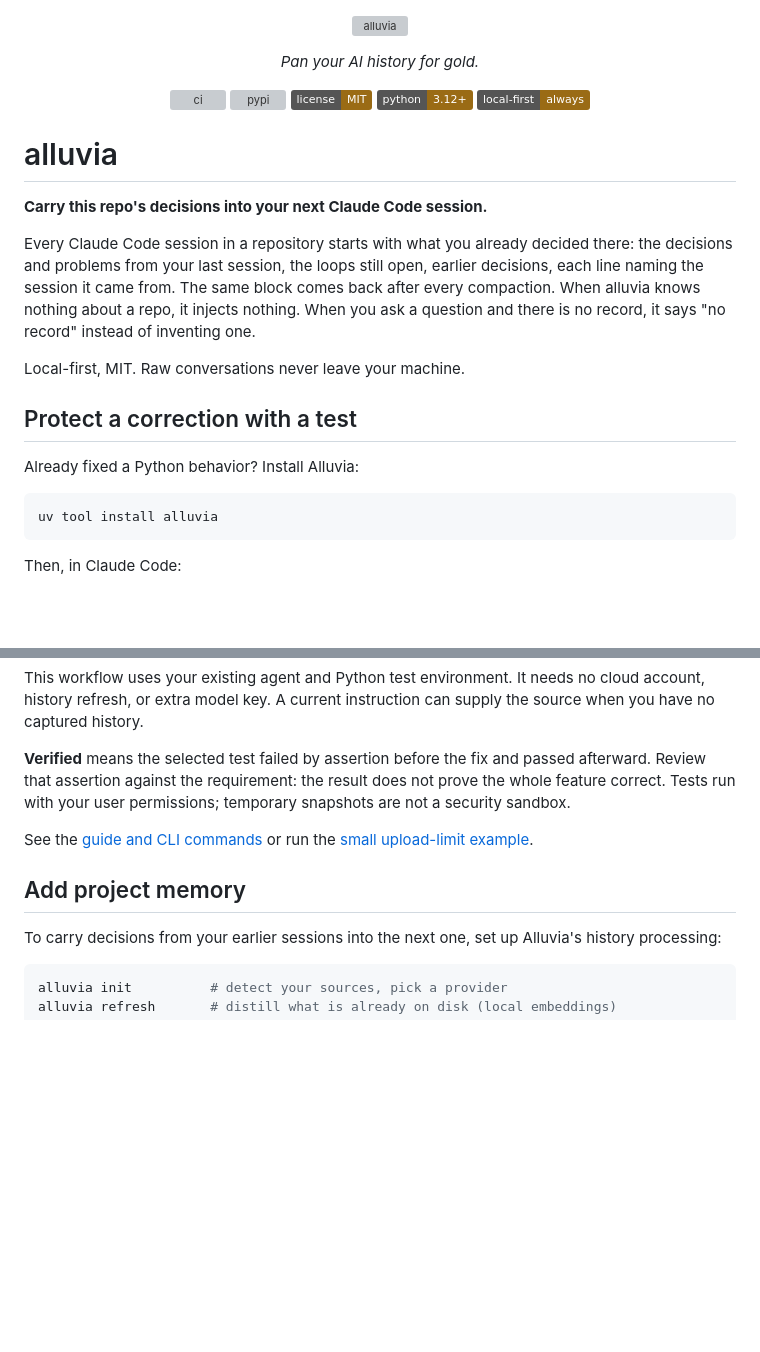
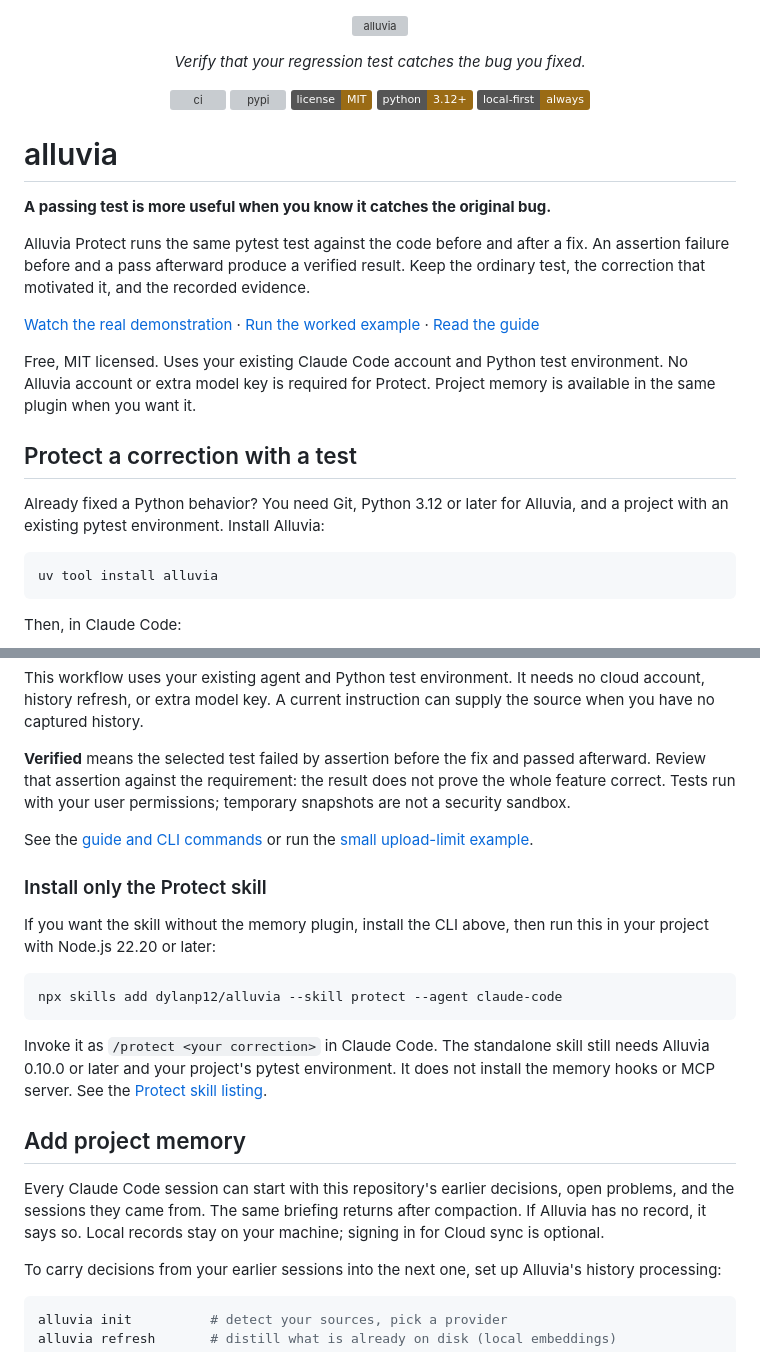
Before and after one commit to dylanp12/alluvia, a Markdown page: README.md, 2 parts joined by grey strips. Rendered like a GitHub page; badges without logos; blank space fills up the shorter version; grey boxes are pictures that could not be loaded.

Commit message:
Lead with Protect proof and standalone installation

````diff
--- a/README.md
+++ b/README.md
@@ -5,7 +5,7 @@
   </picture>
 </p>
 
-<p align="center"><em>Pan your AI history for gold.</em></p>
+<p align="center"><em>Verify that your regression test catches the bug you fixed.</em></p>
 
 <p align="center">
   <a href="https://github.com/dylanp12/alluvia/actions/workflows/ci.yml"><img src="https://github.com/dylanp12/alluvia/actions/workflows/ci.yml/badge.svg" alt="ci"></a>
@@ -17,20 +17,25 @@
 
 # alluvia
 
-**Carry this repo's decisions into your next Claude Code session.**
+**A passing test is more useful when you know it catches the original bug.**
 
-Every Claude Code session in a repository starts with what you already decided
-there: the decisions and problems from your last session, the loops still
-open, earlier decisions, each line naming the session it came from. The same
-block comes back after every compaction. When alluvia knows nothing about a
-repo, it injects nothing. When you ask a question and there is no record, it
-says "no record" instead of inventing one.
+Alluvia Protect runs the same pytest test against the code before and after a
+fix. An assertion failure before and a pass afterward produce a verified
+result. Keep the ordinary test, the correction that motivated it, and the
+recorded evidence.
 
-Local-first, MIT. Raw conversations never leave your machine.
+[Watch the real demonstration](https://alluvia.dev/protect?utm_source=github&utm_medium=readme&utm_campaign=protect-launch#demo)
+· [Run the worked example](docs/examples/protect/README.md)
+· [Read the guide](docs/PROTECT.md)
+
+Free, MIT licensed. Uses your existing Claude Code account and Python test
+environment. No Alluvia account or extra model key is required for Protect.
+Project memory is available in the same plugin when you want it.
 
 ## Protect a correction with a test
 
-Already fixed a Python behavior? Install Alluvia:
+Already fixed a Python behavior? You need Git, Python 3.12 or later for
+Alluvia, and a project with an existing pytest environment. Install Alluvia:
 
 ```bash
 uv tool install alluvia
@@ -61,7 +66,26 @@ temporary snapshots are not a security sandbox.
 See the [guide and CLI commands](docs/PROTECT.md) or run the
 [small upload-limit example](docs/examples/protect/README.md).
 
+### Install only the Protect skill
+
+If you want the skill without the memory plugin, install the CLI above, then
+run this in your project with Node.js 22.20 or later:
+
+```bash
+npx skills add dylanp12/alluvia --skill protect --agent claude-code
+```
+
+Invoke it as `/protect <your correction>` in Claude Code. The standalone
+skill still needs Alluvia 0.10.0 or later and your project's pytest environment.
+It does not install the memory hooks or MCP server. See the
+[Protect skill listing](https://skills.sh/dylanp12/alluvia/protect).
+
 ## Add project memory
+
+Every Claude Code session can start with this repository's earlier decisions,
+open problems, and the sessions they came from. The same briefing returns
+after compaction. If Alluvia has no record, it says so. Local records stay on
+your machine; signing in for Cloud sync is optional.
 
 To carry decisions from your earlier sessions into the next one, set up
 Alluvia's history processing:
````
